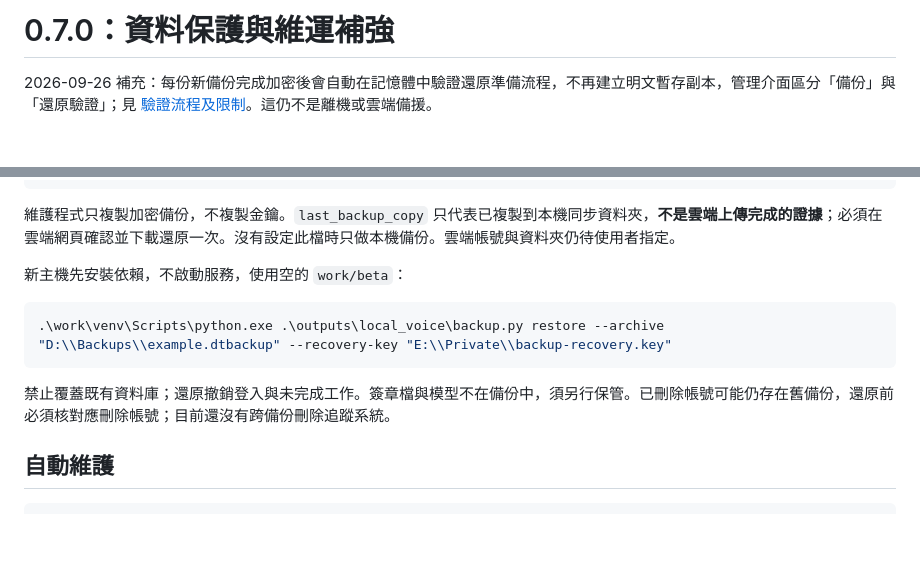
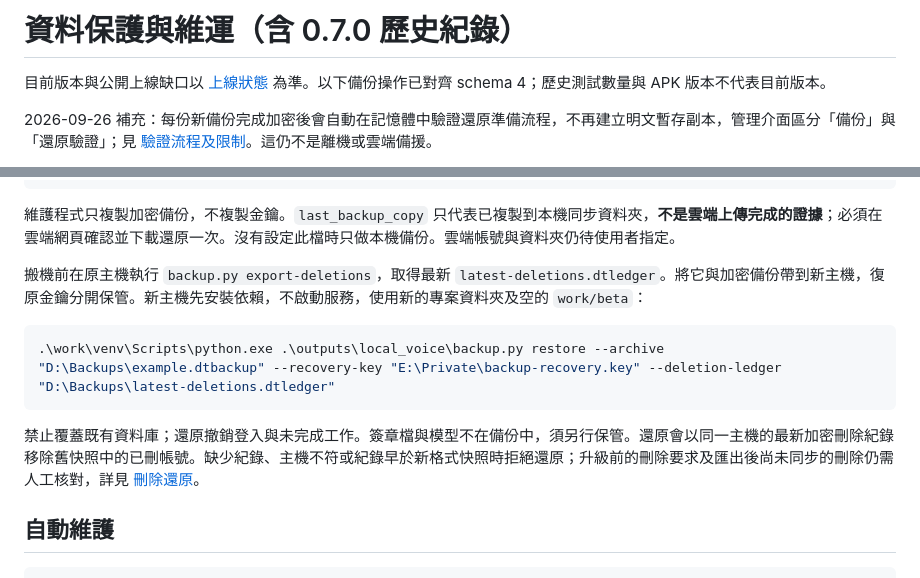
Before and after one commit to DreamOne09/DreamType, a Markdown page: docs/PRODUCTION_STATUS.md, 2 parts joined by grey strips. Drawn GitHub-style; blank space fills up the shorter version.

Commit message:
Align recovery documentation with encrypted deletion-aware restore

````diff
--- a/docs/PRODUCTION_STATUS.md
+++ b/docs/PRODUCTION_STATUS.md
@@ -1,4 +1,6 @@
-# 0.7.0：資料保護與維運補強
+# 資料保護與維運（含 0.7.0 歷史紀錄）
+
+目前版本與公開上線缺口以 [上線狀態](LAUNCH_STATUS.md) 為準。以下備份操作已對齊 schema 4；歷史測試數量與 APK 版本不代表目前版本。
 
 2026-09-26 補充：每份新備份完成加密後會自動在記憶體中驗證還原準備流程，不再建立明文暫存副本，管理介面區分「備份」與「還原驗證」；見 [驗證流程及限制](BACKUP_VERIFICATION.md)。這仍不是離機或雲端備援。
 
@@ -59,13 +61,13 @@ Google 要求在安全後端驗證購買與確認訂閱，再授予權益；不
 
 維護程式只複製加密備份，不複製金鑰。`last_backup_copy` 只代表已複製到本機同步資料夾，**不是雲端上傳完成的證據**；必須在雲端網頁確認並下載還原一次。沒有設定此檔時只做本機備份。雲端帳號與資料夾仍待使用者指定。
 
-新主機先安裝依賴，不啟動服務，使用空的 `work/beta`：
+搬機前在原主機執行 `backup.py export-deletions`，取得最新 `latest-deletions.dtledger`。將它與加密備份帶到新主機，復原金鑰分開保管。新主機先安裝依賴，不啟動服務，使用新的專案資料夾及空的 `work/beta`：
 
 ```powershell
-.\work\venv\Scripts\python.exe .\outputs\local_voice\backup.py restore --archive "D:\\Backups\\example.dtbackup" --recovery-key "E:\\Private\\backup-recovery.key"
+.\work\venv\Scripts\python.exe .\outputs\local_voice\backup.py restore --archive "D:\Backups\example.dtbackup" --recovery-key "E:\Private\backup-recovery.key" --deletion-ledger "D:\Backups\latest-deletions.dtledger"
 ```
 
-禁止覆蓋既有資料庫；還原撤銷登入與未完成工作。簽章檔與模型不在備份中，須另行保管。已刪除帳號可能仍存在舊備份，還原前必須核對應刪除帳號；目前還沒有跨備份刪除追蹤系統。
+禁止覆蓋既有資料庫；還原撤銷登入與未完成工作。簽章檔與模型不在備份中，須另行保管。還原會以同一主機的最新加密刪除紀錄移除舊快照中的已刪帳號。缺少紀錄、主機不符或紀錄早於新格式快照時拒絕還原；升級前的刪除要求及匯出後尚未同步的刪除仍需人工核對，詳見 [刪除還原](DELETION_RECOVERY.md)。
 
 ## 自動維護
 
````
Also changed, not shown: docs/RECOVERY.md (+6 -6 lines).
